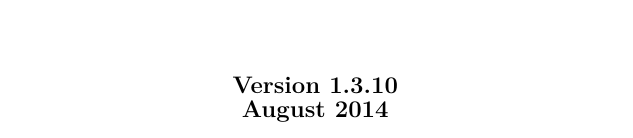
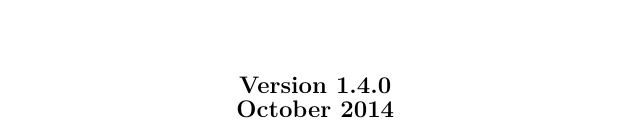
Before and after one commit to acroucher/PyTOUGH, a LaTeX thesis (doc/PyTOUGH-guide.tex, which reads doc/titlepage.tex): part of page 1 of 124, cut so that both start at the same text. Compiled offline with pdfLaTeX; a missing bibliography style is replaced by a similar one.

Commit message:
Updated date and version

```diff
--- a/doc/titlepage.tex
+++ b/doc/titlepage.tex
@@ -28,7 +28,7 @@ Auckland, New Zealand}}
 \bigskip
 \bigskip
 
-\textbf{\large{Version 1.3.10\\August 2014}}
+\textbf{\large{Version 1.4.0\\October 2014}}
 
 \end{center}
 \end{titlepage}
```
Also changed, not shown: doc/PyTOUGH-guide.pdf.
